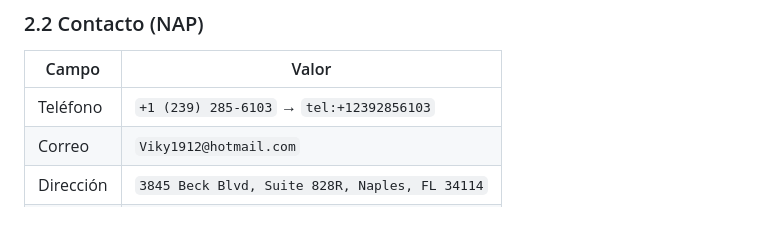
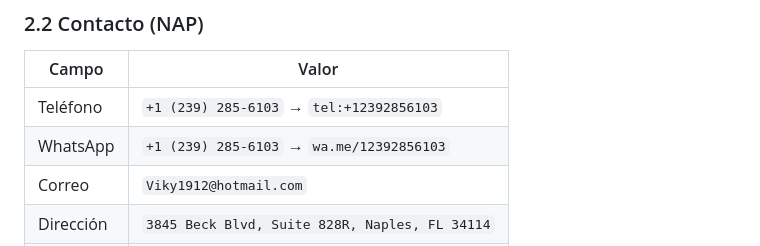
Before and after one commit to HugoVeraGarcia/vicky-cleaning, a Markdown page: ESPECIFICACION-FUNCIONAL.md, the part around the change. Drawn GitHub-style; blank space fills up the shorter version.

Commit message:
Registrar el WhatsApp del negocio en la tabla de contacto

```diff
--- a/ESPECIFICACION-FUNCIONAL.md
+++ b/ESPECIFICACION-FUNCIONAL.md
@@ -71,6 +71,7 @@ Las cuatro objeciones que la clienta escucha antes de contratar, y que la web de
 | Campo | Valor |
 |---|---|
 | Teléfono | `+1 (239) 285-6103` → `tel:+12392856103` |
+| WhatsApp | `+1 (239) 285-6103` → `wa.me/12392856103` |
 | Correo | `Viky1912@hotmail.com` |
 | Dirección | `3845 Beck Blvd, Suite 828R, Naples, FL 34114` |
 | Horario | Monday – Saturday, 7:00 AM – 7:00 PM |
```
